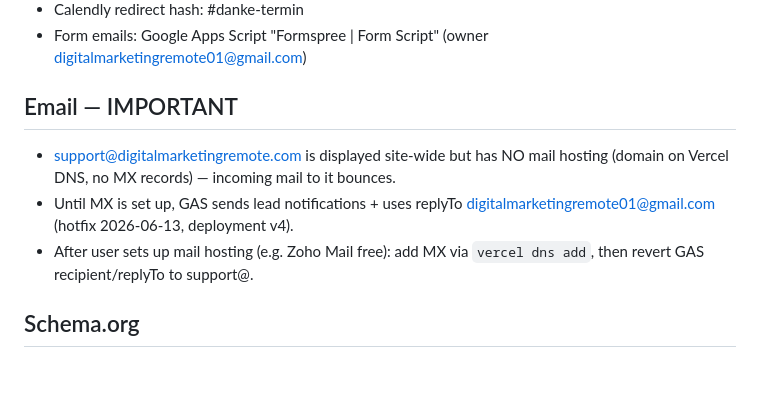
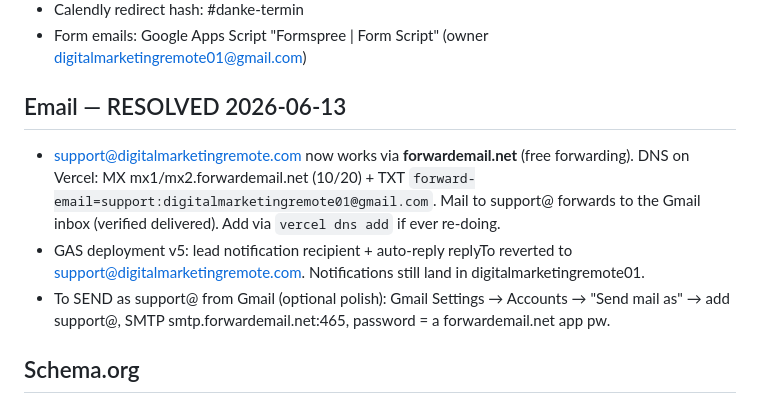
Before and after one commit to digitalmarketingremote01-crypto/website, a Markdown page: CLAUDE.md, the part around the change. GitHub-like rendering; blank space fills up the shorter version.

Commit message:
Set up support@ email forwarding via forwardemail.net; restore support@ in GAS
Co-Authored-By: Claude Fable 5 <noreply@anthropic.com>

```diff
--- a/CLAUDE.md
+++ b/CLAUDE.md
@@ -89,13 +89,15 @@ Section order: Hero → Logos → Pilot → About → Services → Process → C
 - Calendly redirect hash: #danke-termin
 - Form emails: Google Apps Script "Formspree | Form Script" (owner digitalmarketingremote01@gmail.com)
 
-## Email — IMPORTANT
-- support@digitalmarketingremote.com is displayed site-wide but has NO mail hosting
-  (domain on Vercel DNS, no MX records) — incoming mail to it bounces.
-- Until MX is set up, GAS sends lead notifications + uses replyTo
-  digitalmarketingremote01@gmail.com (hotfix 2026-06-13, deployment v4).
-- After user sets up mail hosting (e.g. Zoho Mail free): add MX via `vercel dns add`,
-  then revert GAS recipient/replyTo to support@.
+## Email — RESOLVED 2026-06-13
+- support@digitalmarketingremote.com now works via **forwardemail.net** (free forwarding).
+  DNS on Vercel: MX mx1/mx2.forwardemail.net (10/20) + TXT
+  `forward-email=support:digitalmarketingremote01@gmail.com`. Mail to support@ forwards
+  to the Gmail inbox (verified delivered). Add via `vercel dns add` if ever re-doing.
+- GAS deployment v5: lead notification recipient + auto-reply replyTo reverted to
+  support@digitalmarketingremote.com. Notifications still land in digitalmarketingremote01.
+- To SEND as support@ from Gmail (optional polish): Gmail Settings → Accounts → "Send mail
+  as" → add support@, SMTP smtp.forwardemail.net:465, password = a forwardemail.net app pw.
 
 ## Schema.org
 - ProfessionalService schema in `<head>` (line ~28)
```
